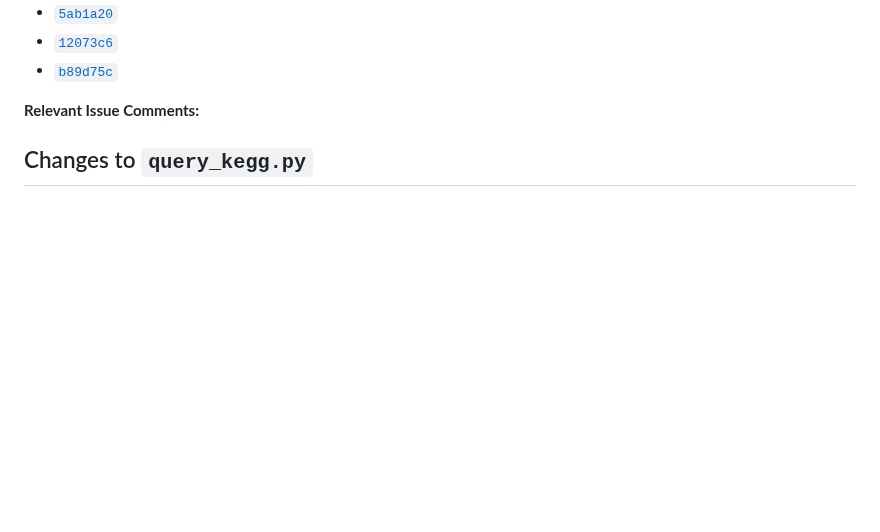
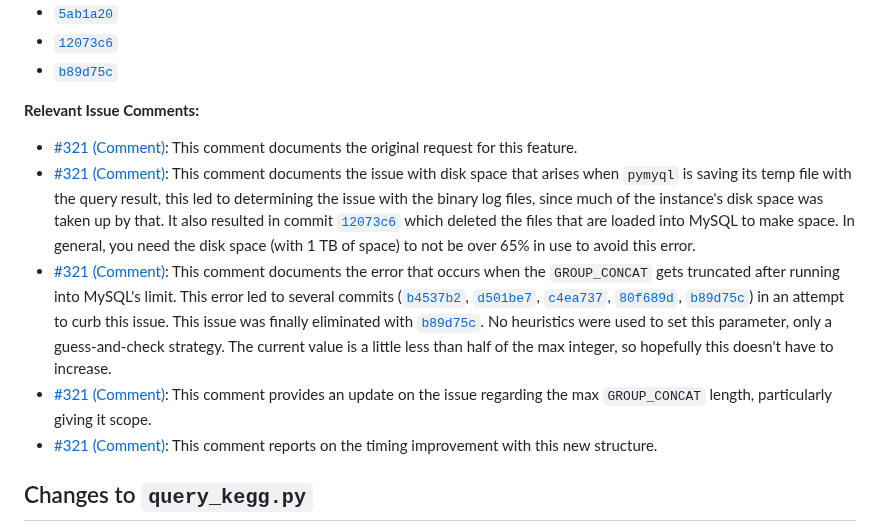
Before and after one commit to RTXteam/RTX-KG2, a Markdown page: JSONLines_Time_Comparison.md, the part around one of its changes. GitHub-like rendering; blank space fills up the shorter version.

Commit message:
#321 documentation of comments involved in SemMedDB update

```diff
--- a/JSONLines_Time_Comparison.md
+++ b/JSONLines_Time_Comparison.md
@@ -95,6 +98,11 @@ Total|24:33:40|00:00:00||| |
 - [`b89d75c`](https://github.com/RTXteam/RTX-KG2/commit/b89d75c8e3eb356930bf8de38e268d891b8f991b)
 
 **Relevant Issue Comments:**
+- [#321 (Comment)](https://github.com/RTXteam/RTX-KG2/issues/321#issuecomment-1646443209): This comment documents the original request for this feature.
+- [#321 (Comment)](https://github.com/RTXteam/RTX-KG2/issues/321#issuecomment-1648690706): This comment documents the issue with disk space that arises when `pymyql` is saving its temp file with the query result, this led to determining the issue with the binary log files, since much of the instance's disk space was taken up by that. It also resulted in commit [`12073c6`](https://github.com/RTXteam/RTX-KG2/commit/12073c6a22f4eaf6219f39f4f0a2071b2cbd4ad5) which deleted the files that are loaded into MySQL to make space. In general, you need the disk space (with 1 TB of space) to not be over 65% in use to avoid this error.
+- [#321 (Comment)](https://github.com/RTXteam/RTX-KG2/issues/321#issuecomment-1649057345): This comment documents the error that occurs when the `GROUP_CONCAT` gets truncated after running into MySQL's limit. This error led to several commits ([`b4537b2`](https://github.com/RTXteam/RTX-KG2/commit/b4537b29765350424cb1052224452dc1048c7ce6), [`d501be7`](https://github.com/RTXteam/RTX-KG2/commit/d501be7b8980aca0a1c3b5a0d7fbcf7582ce78ed), [`c4ea737`](https://github.com/RTXteam/RTX-KG2/commit/c4ea7376547d8861c7a9dfa076bd84e9de8579b8), [`80f689d`](https://github.com/RTXteam/RTX-KG2/commit/80f689df9c74967bb3e11f64f55269fee809256f), [`b89d75c`](https://github.com/RTXteam/RTX-KG2/commit/b89d75c8e3eb356930bf8de38e268d891b8f991b)) in an attempt to curb this issue. This issue was finally eliminated with [`b89d75c`](https://github.com/RTXteam/RTX-KG2/commit/b89d75c8e3eb356930bf8de38e268d891b8f991b). No heuristics were used to set this parameter, only a guess-and-check strategy. The current value is a little less than half of the max integer, so hopefully this doesn't have to increase.
+- [#321 (Comment)](https://github.com/RTXteam/RTX-KG2/issues/321#issuecomment-1649208855): This comment provides an update on the issue regarding the max `GROUP_CONCAT` length, particularly giving it scope.
+- [#321 (Comment)](https://github.com/RTXteam/RTX-KG2/issues/321#issuecomment-1649268508): This comment reports on the timing improvement with this new structure.
 
 ## Changes to `query_kegg.py`
 
```
Also changed, not shown: other parts of JSONLines_Time_Comparison.md (+3 -0 lines).
